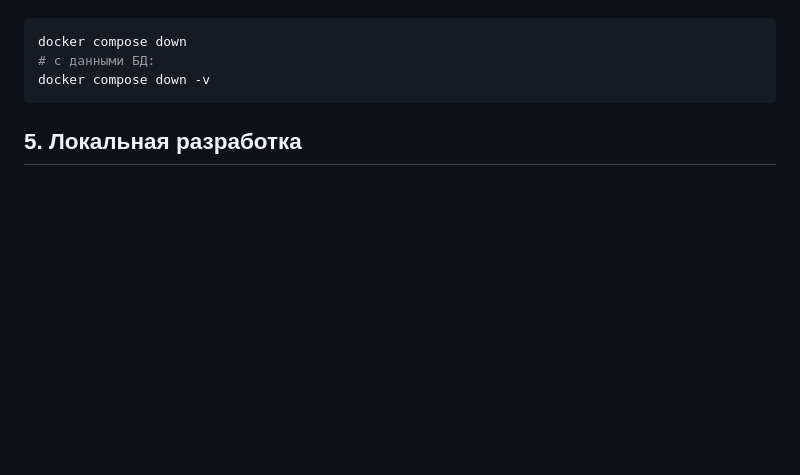
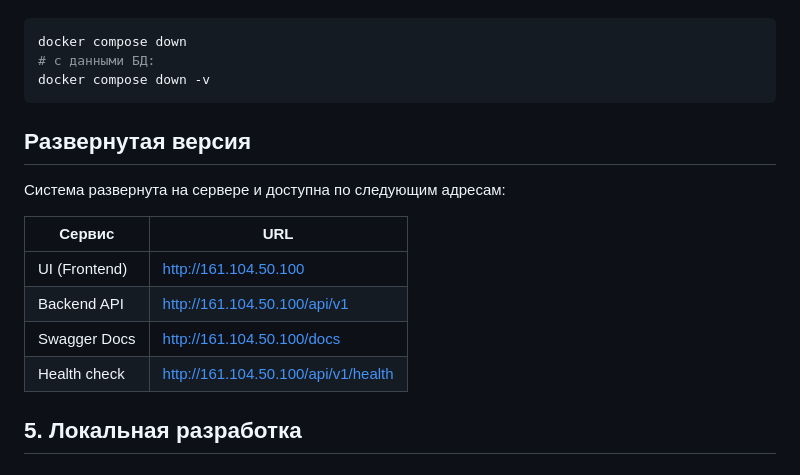
Before and after one commit to ResonanceTECH/SechHack_26, a Markdown page: README.MD, the part around the change. Rendered like a GitHub page; blank space fills up the shorter version.

````diff
--- a/README.MD
+++ b/README.MD
@@ -220,6 +220,17 @@ docker compose down
 # с данными БД:
 docker compose down -v
 ```
+
+## Развернутая версия
+
+Система развернута на сервере и доступна по следующим адресам:
+
+| Сервис | URL |
+|--------|-----|
+| UI (Frontend) | http://161.104.50.100 |
+| Backend API | http://161.104.50.100/api/v1 |
+| Swagger Docs | http://161.104.50.100/docs |
+| Health check | http://161.104.50.100/api/v1/health |
 
 ## 5. Локальная разработка
 
````
Also changed, not shown: docs/DEPLOYMENT.md (+322 -97 lines).
